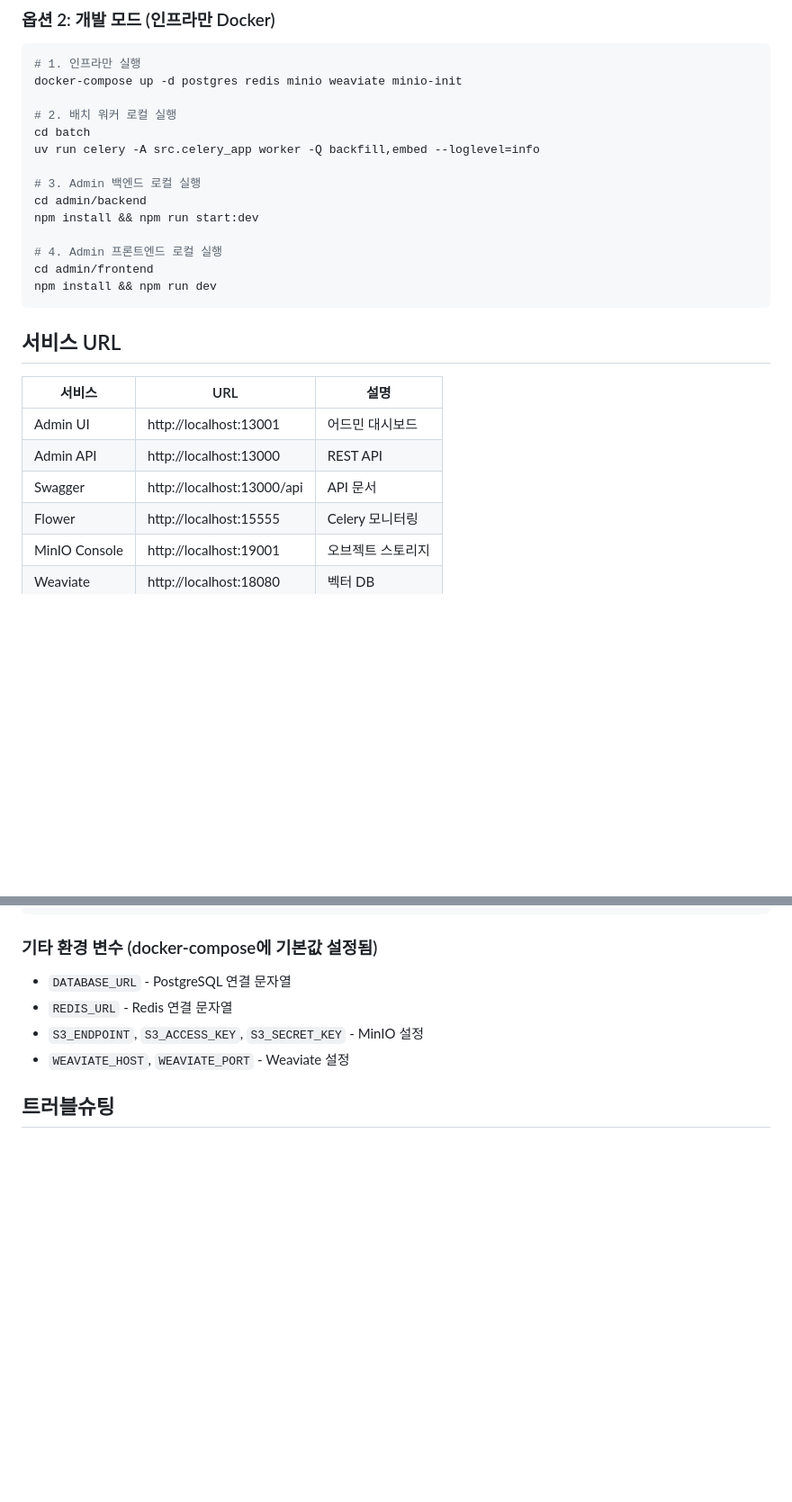
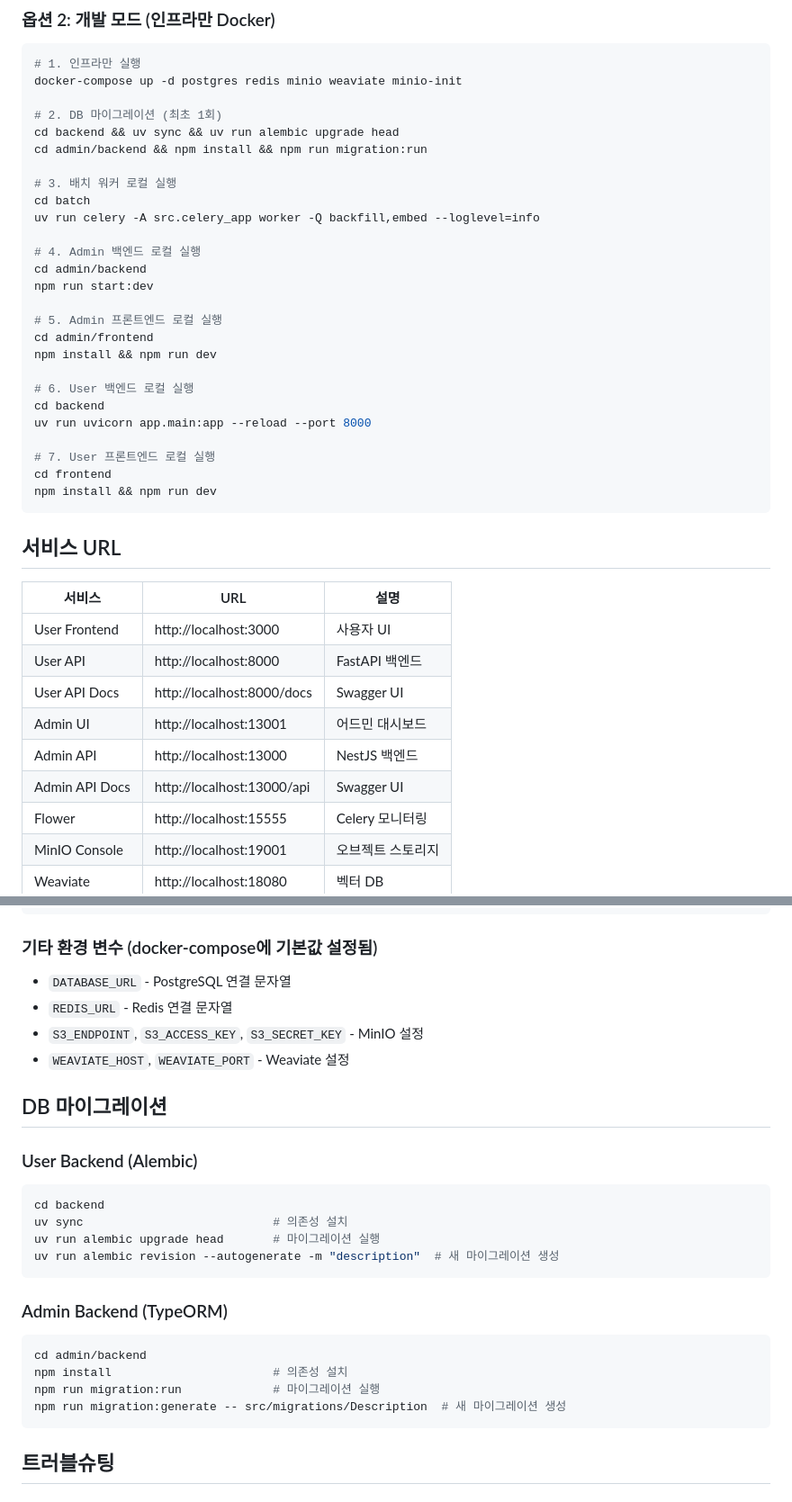
Before and after one commit to HyeminKim-kr/OARIA, a Markdown page: README.md, 2 parts joined by grey strips. Shown at 90% size. GitHub-like rendering; blank space fills up the shorter version.

Commit message:
docs: README.md update
  1. 개발 모드 실행 순서에 마이그레이션 단계 추가
  2. User Backend/Frontend 실행 방법 추가
  3. 서비스 URL 테이블에 User 서비스 추가
  4. DB 마이그레이션 섹션 신규 추가 (Alembic, TypeORM)

````diff
--- a/README.md
+++ b/README.md
@@ -54,16 +54,28 @@ docker-compose logs -f
 # 1. 인프라만 실행
 docker-compose up -d postgres redis minio weaviate minio-init
 
-# 2. 배치 워커 로컬 실행
+# 2. DB 마이그레이션 (최초 1회)
+cd backend && uv sync && uv run alembic upgrade head
+cd admin/backend && npm install && npm run migration:run
+
+# 3. 배치 워커 로컬 실행
 cd batch
 uv run celery -A src.celery_app worker -Q backfill,embed --loglevel=info
 
-# 3. Admin 백엔드 로컬 실행
+# 4. Admin 백엔드 로컬 실행
 cd admin/backend
-npm install && npm run start:dev
+npm run start:dev
 
-# 4. Admin 프론트엔드 로컬 실행
+# 5. Admin 프론트엔드 로컬 실행
 cd admin/frontend
+npm install && npm run dev
+
+# 6. User 백엔드 로컬 실행
+cd backend
+uv run uvicorn app.main:app --reload --port 8000
+
+# 7. User 프론트엔드 로컬 실행
+cd frontend
 npm install && npm run dev
 ```
 
@@ -71,9 +83,12 @@ npm install && npm run dev
 
 | 서비스 | URL | 설명 |
 |--------|-----|------|
+| User Frontend | http://localhost:3000 | 사용자 UI |
+| User API | http://localhost:8000 | FastAPI 백엔드 |
+| User API Docs | http://localhost:8000/docs | Swagger UI |
 | Admin UI | http://localhost:13001 | 어드민 대시보드 |
-| Admin API | http://localhost:13000 | REST API |
-| Swagger | http://localhost:13000/api | API 문서 |
+| Admin API | http://localhost:13000 | NestJS 백엔드 |
+| Admin API Docs | http://localhost:13000/api | Swagger UI |
 | Flower | http://localhost:15555 | Celery 모니터링 |
 | MinIO Console | http://localhost:19001 | 오브젝트 스토리지 |
 | Weaviate | http://localhost:18080 | 벡터 DB |
@@ -147,6 +162,24 @@ OPENAI_API_KEY=sk-your-openai-api-key-here
 - `S3_ENDPOINT`, `S3_ACCESS_KEY`, `S3_SECRET_KEY` - MinIO 설정
 - `WEAVIATE_HOST`, `WEAVIATE_PORT` - Weaviate 설정
 
+## DB 마이그레이션
+
+### User Backend (Alembic)
+```bash
+cd backend
+uv sync                           # 의존성 설치
+uv run alembic upgrade head       # 마이그레이션 실행
+uv run alembic revision --autogenerate -m "description"  # 새 마이그레이션 생성
+```
+
+### Admin Backend (TypeORM)
+```bash
+cd admin/backend
+npm install                       # 의존성 설치
+npm run migration:run             # 마이그레이션 실행
+npm run migration:generate -- src/migrations/Description  # 새 마이그레이션 생성
+```
+
 ## 트러블슈팅
 
 ### 임베딩 실패 시
````
